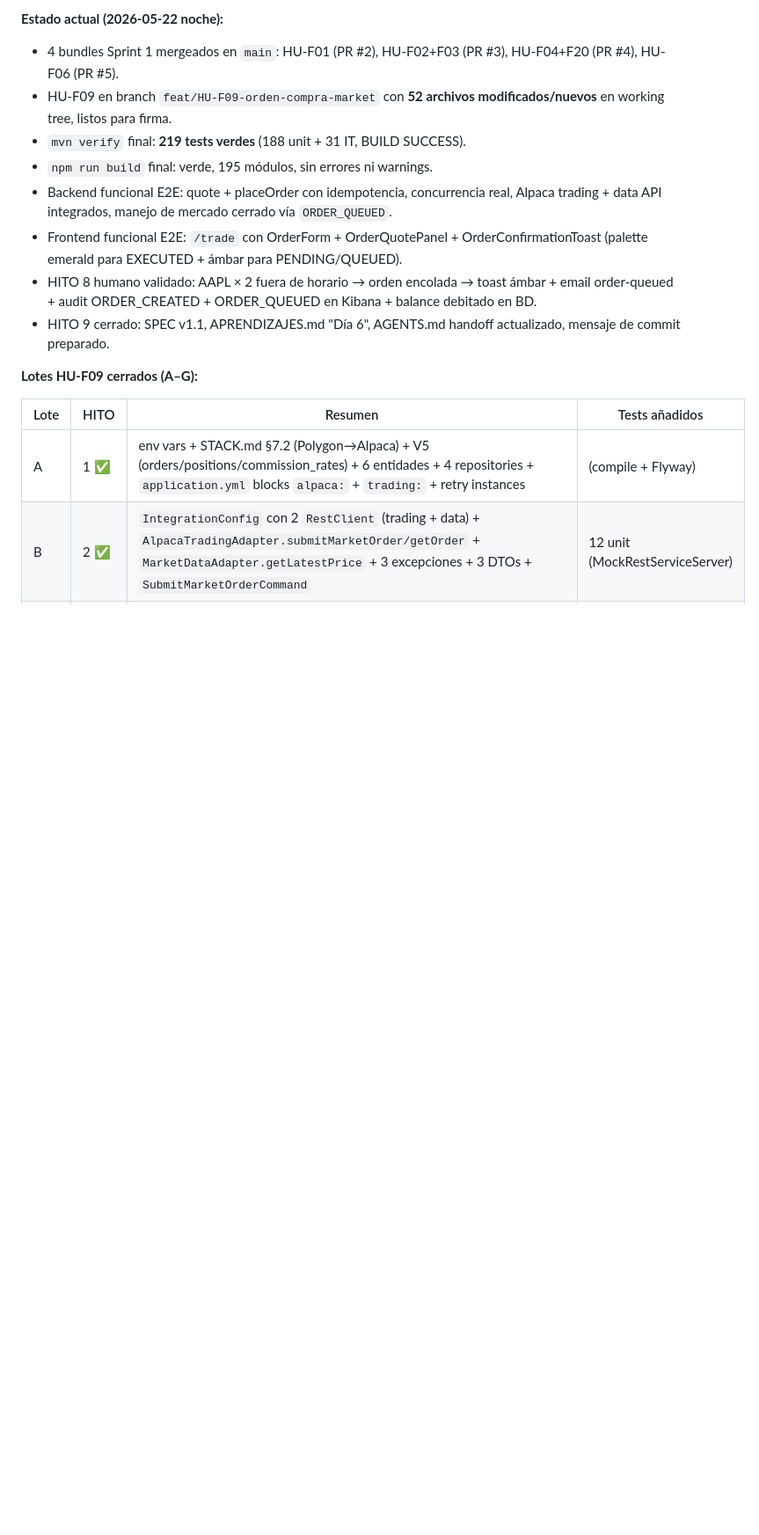
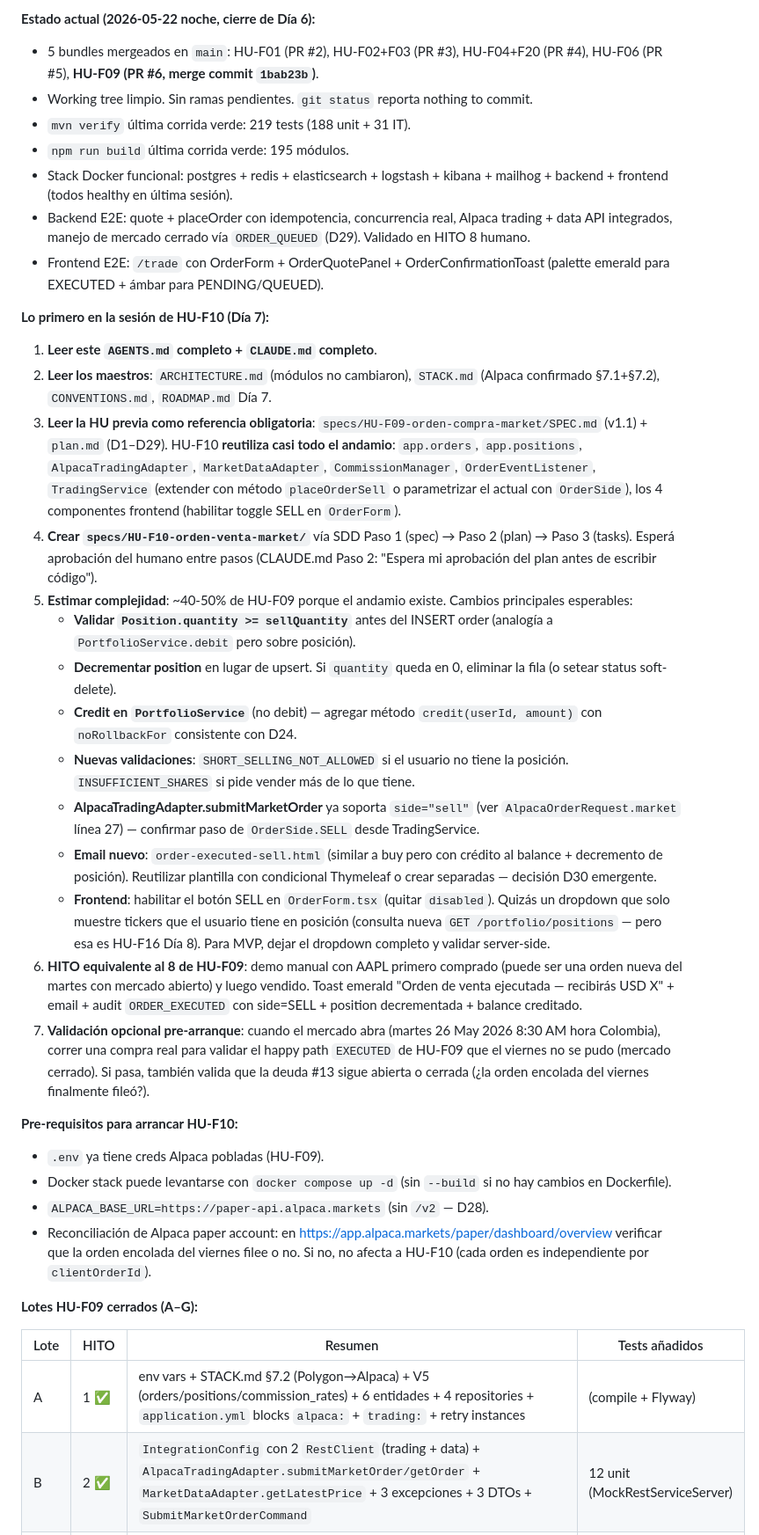
Before and after one commit to gonimajuan/BloomTrade, a Markdown page: AGENTS.md, the part around one of its changes. Shown at 88% size. Drawn GitHub-style; blank space fills up the shorter version.

Commit message:
chore(docs): handoff post HU-F09 → arranque HU-F10
Actualiza AGENTS.md con el estado real post-merge de PR #6:

- "Trabajo activo": branch=main limpia, HU activa=ninguna, próximo HU-F10
  Día 7. Deuda viva extendida con #13 (orden encolada del demo viernes
  pendiente de reconciliación con Alpaca paper).
- "Cómo continuar": reemplaza el handoff Lote I (commit pendiente) por el
  arranque HU-F10 — lecturas obligatorias, ciclo SDD Paso 1→2→3, estimación
  de complejidad (~40-50% de F09 por reuso del andamio), cambios técnicos
  anticipados (Position.quantity check, PortfolioService.credit, toggle
  SELL en frontend, D30 emergente sobre template email).

Excepción explícita a CLAUDE.md regla #16 (nunca commits directos a main):
es un cambio doc-only de handoff cross-sesión, sin lógica ni dependencias
de feature. No justifica el overhead de branch + PR. Aprobado por el humano
en la sesión del 2026-05-22.

refs HU-F09 specs/HU-F09-orden-compra-market/SPEC.md

Co-authored-by: Claude <noreply@anthropic.com>

```diff
--- a/AGENTS.md
+++ b/AGENTS.md
@@ -36,13 +36,36 @@
 
-**Estado actual (2026-05-22 noche):**
-- 4 bundles Sprint 1 mergeados en `main`: HU-F01 (PR #2), HU-F02+F03 (PR #3), HU-F04+F20 (PR #4), HU-F06 (PR #5).
-- HU-F09 en branch `feat/HU-F09-orden-compra-market` con **52 archivos modificados/nuevos** en working tree, listos para firma.
-- `mvn verify` final: **219 tests verdes** (188 unit + 31 IT, BUILD SUCCESS).
-- `npm run build` final: verde, 195 módulos, sin errores ni warnings.
-- Backend funcional E2E: quote + placeOrder con idempotencia, concurrencia real, Alpaca trading + data API integrados, manejo de mercado cerrado vía `ORDER_QUEUED`.
-- Frontend funcional E2E: `/trade` con OrderForm + OrderQuotePanel + OrderConfirmationToast (palette emerald para EXECUTED + ámbar para PENDING/QUEUED).
-- HITO 8 humano validado: AAPL × 2 fuera de horario → orden encolada → toast ámbar + email order-queued + audit ORDER_CREATED + ORDER_QUEUED en Kibana + balance debitado en BD.
-- HITO 9 cerrado: SPEC v1.1, APRENDIZAJES.md "Día 6", AGENTS.md handoff actualizado, mensaje de commit preparado.
+**Estado actual (2026-05-22 noche, cierre de Día 6):**
+- 5 bundles mergeados en `main`: HU-F01 (PR #2), HU-F02+F03 (PR #3), HU-F04+F20 (PR #4), HU-F06 (PR #5), **HU-F09 (PR #6, merge commit `1bab23b`)**.
+- Working tree limpio. Sin ramas pendientes. `git status` reporta nothing to commit.
+- `mvn verify` última corrida verde: 219 tests (188 unit + 31 IT).
+- `npm run build` última corrida verde: 195 módulos.
+- Stack Docker funcional: postgres + redis + elasticsearch + logstash + kibana + mailhog + backend + frontend (todos healthy en última sesión).
+- Backend E2E: quote + placeOrder con idempotencia, concurrencia real, Alpaca trading + data API integrados, manejo de mercado cerrado vía `ORDER_QUEUED` (D29). Validado en HITO 8 humano.
+- Frontend E2E: `/trade` con OrderForm + OrderQuotePanel + OrderConfirmationToast (palette emerald para EXECUTED + ámbar para PENDING/QUEUED).
+
+**Lo primero en la sesión de HU-F10 (Día 7):**
+
+1. **Leer este `AGENTS.md` completo + `CLAUDE.md` completo**.
+2. **Leer los maestros**: `ARCHITECTURE.md` (módulos no cambiaron), `STACK.md` (Alpaca confirmado §7.1+§7.2), `CONVENTIONS.md`, `ROADMAP.md` Día 7.
+3. **Leer la HU previa como referencia obligatoria**: `specs/HU-F09-orden-compra-market/SPEC.md` (v1.1) + `plan.md` (D1–D29). HU-F10 **reutiliza casi todo el andamio**: `app.orders`, `app.positions`, `AlpacaTradingAdapter`, `MarketDataAdapter`, `CommissionManager`, `OrderEventListener`, `TradingService` (extender con método `placeOrderSell` o parametrizar el actual con `OrderSide`), los 4 componentes frontend (habilitar toggle SELL en `OrderForm`).
+4. **Crear `specs/HU-F10-orden-venta-market/`** vía SDD Paso 1 (spec) → Paso 2 (plan) → Paso 3 (tasks). Esperá aprobación del humano entre pasos (CLAUDE.md Paso 2: "Espera mi aprobación del plan antes de escribir código").
+5. **Estimar complejidad**: ~40-50% de HU-F09 porque el andamio existe. Cambios principales esperables:
+   - **Validar `Position.quantity >= sellQuantity`** antes del INSERT order (analogía a `PortfolioService.debit` pero sobre posición).
+   - **Decrementar position** en lugar de upsert. Si `quantity` queda en 0, eliminar la fila (o setear status soft-delete).
+   - **Credit en `PortfolioService`** (no debit) — agregar método `credit(userId, amount)` con `noRollbackFor` consistente con D24.
+   - **Nuevas validaciones**: `SHORT_SELLING_NOT_ALLOWED` si el usuario no tiene la posición. `INSUFFICIENT_SHARES` si pide vender más de lo que tiene.
+   - **AlpacaTradingAdapter.submitMarketOrder** ya soporta `side="sell"` (ver `AlpacaOrderRequest.market` línea 27) — confirmar paso de `OrderSide.SELL` desde TradingService.
+   - **Email nuevo**: `order-executed-sell.html` (similar a buy pero con crédito al balance + decremento de posición). Reutilizar plantilla con condicional Thymeleaf o crear separadas — decisión D30 emergente.
+   - **Frontend**: habilitar el botón SELL en `OrderForm.tsx` (quitar `disabled`). Quizás un dropdown que solo muestre tickers que el usuario tiene en posición (consulta nueva `GET /portfolio/positions` — pero esa es HU-F16 Día 8). Para MVP, dejar el dropdown completo y validar server-side.
+6. **HITO equivalente al 8 de HU-F09**: demo manual con AAPL primero comprado (puede ser una orden nueva del martes con mercado abierto) y luego vendido. Toast emerald "Orden de venta ejecutada — recibirás USD X" + email + audit `ORDER_EXECUTED` con side=SELL + position decrementada + balance creditado.
+7. **Validación opcional pre-arranque**: cuando el mercado abra (martes 26 May 2026 8:30 AM hora Colombia), correr una compra real para validar el happy path `EXECUTED` de HU-F09 que el viernes no se pudo (mercado cerrado). Si pasa, también valida que la deuda #13 sigue abierta o cerrada (¿la orden encolada del viernes finalmente fileó?).
+
+**Pre-requisitos para arrancar HU-F10:**
+
+- `.env` ya tiene creds Alpaca pobladas (HU-F09).
+- Docker stack puede levantarse con `docker compose up -d` (sin `--build` si no hay cambios en Dockerfile).
+- `ALPACA_BASE_URL=https://paper-api.alpaca.markets` (sin `/v2` — D28).
+- Reconciliación de Alpaca paper account: en https://app.alpaca.markets/paper/dashboard/overview verificar que la orden encolada del viernes filee o no. Si no, no afecta a HU-F10 (cada orden es independiente por `clientOrderId`).
 
 **Lotes HU-F09 cerrados (A–G):**
 
```
Also changed, not shown: other parts of AGENTS.md (+6 -6 lines).
